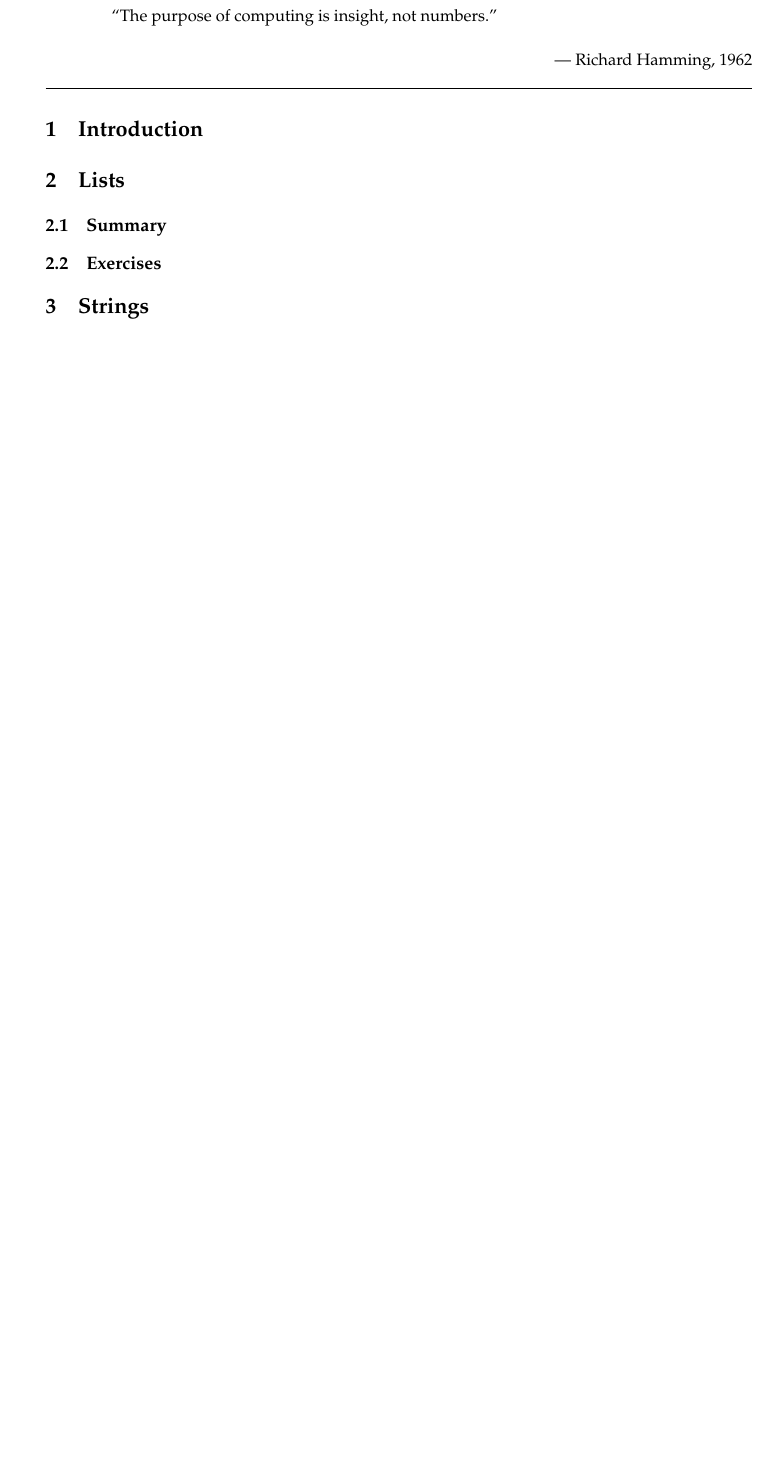
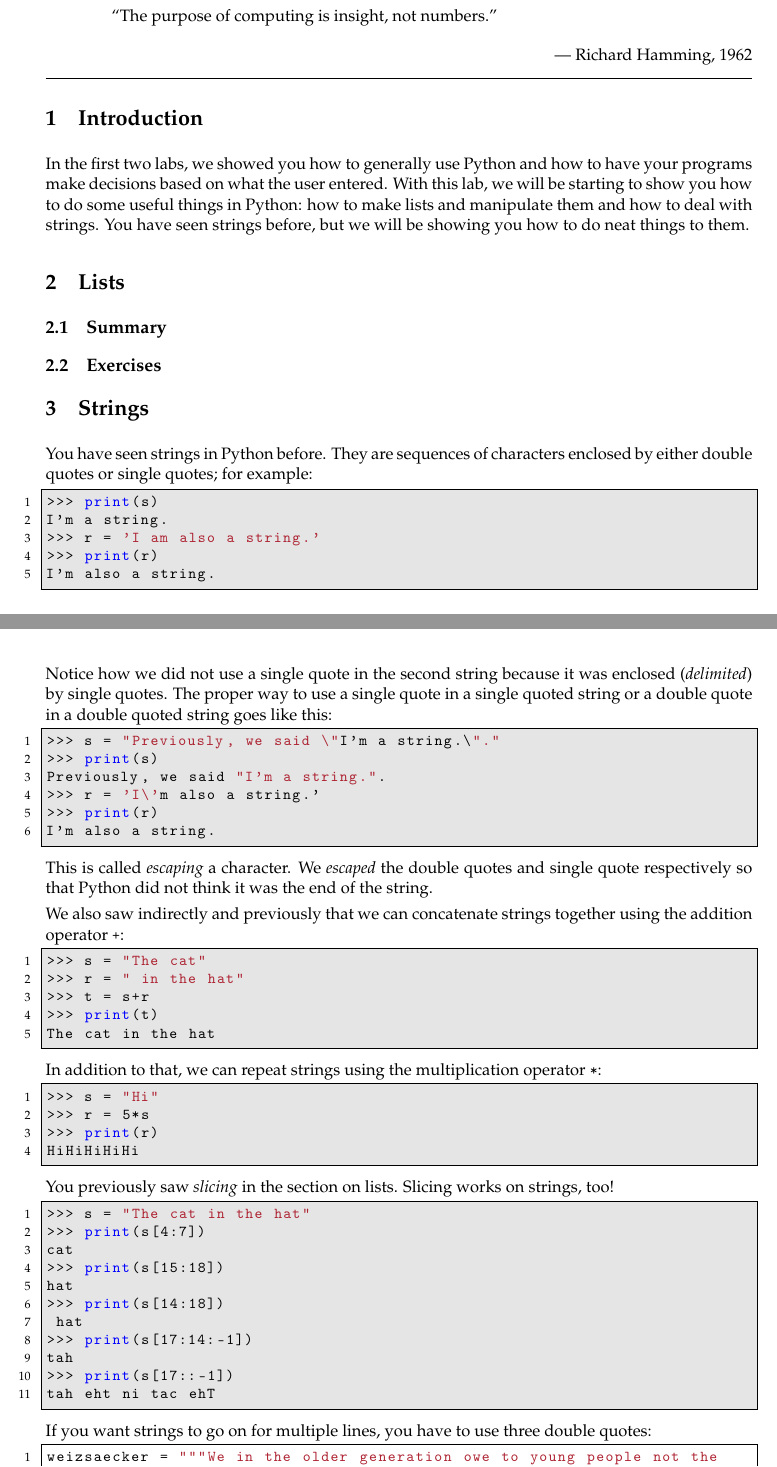
Before and after one commit to NMTPythonistas/nmt_python_labs, a LaTeX document (new_labs/lab3.tex): part of page 1 of 2 before the commit and two parts of pages 1 and 2 of 4 after it, the two joined at a grey line, cut so that both start at the same text, the shorter picture padded with empty space. Compiled offline with pdfLaTeX.

Commit message:
Adding stuff to strings. Taking a small break.

```diff
--- a/new_labs/lab3.tex
+++ b/new_labs/lab3.tex
@@ -41,6 +41,11 @@
 \hrule
 
 \section{Introduction}
+In the first two labs, we showed you how to generally use Python and how to
+have your programs make decisions based on what the user entered. With this
+lab, we will be starting to show you how to do some useful things in Python:
+how to make lists and manipulate them and how to deal with strings. You have
+seen strings before, but we will be showing you how to do neat things to them.
 
 \section{Lists}
 \subsection{Summary}
@@ -49,3 +54,82 @@
 \label{subsec:listsex}
 
 \section{Strings}
+
+You have seen strings in Python before. They are sequences of characters
+enclosed by either double quotes or single quotes; for example:
+\begin{lstlisting}[style=ipython,language=Octave] % string escaping issues with Python style
+>>> s = "I'm a string."
+>>> print(s)
+I'm a string.
+>>> r = 'I am also a string.'
+>>> print(r)
+I'm also a string.
+\end{lstlisting}
+
+Notice how we did not use a single quote in the second string because it was
+enclosed (\emph{delimited}) by single quotes. The proper way to use a single
+quote in a single quoted string or a double quote in a double quoted string
+goes like this:
+\begin{lstlisting}[style=ipython,language=Octave]
+>>> s = "Previously, we said \"I'm a string.\"."
+>>> print(s)
+Previously, we said "I'm a string.".
+>>> r = 'I\'m also a string.'
+>>> print(r)
+I'm also a string.
+\end{lstlisting}
+This is called \emph{escaping} a character. We \emph{escaped} the double quotes
+and single quote respectively so that Python did not think it was the end of
+the string.
+
+% show ' in "
+% show " in '
+% show \n in '
+% show raw for \n
+
+We also saw indirectly and previously that we can concatenate strings together
+using the addition operator \lstinline!+!:
+\begin{lstlisting}[style=ipython,language=Octave] % octave doesn't have in
+keyword
+>>> s = "The cat"
+>>> r = " in the hat"
+>>> t = s+r
+>>> print(t)
+The cat in the hat
+\end{lstlisting}
+
+In addition to that, we can repeat strings using the multiplication operator
+\lstinline!*!:
+\begin{lstlisting}[style=ipython]
+>>> s = "Hi"
+>>> r = 5*s
+>>> print(r)
+HiHiHiHiHi
+\end{lstlisting}
+
+% literals next to each other concat
+% strings immutable
+% create new string if need change
+% len()
+
+You previously saw \emph{slicing} in the section on lists. Slicing works on strings, too!
+\begin{lstlisting}[style=ipython]
+>>> s = "The cat in the hat"
+>>> print(s[4:7])
+cat
+>>> print(s[15:18])
+hat
+>>> print(s[14:18])
+ hat
+>>> print(s[17:14:-1])
+tah
+>>> print(s[17::-1])
+tah eht ni tac ehT
+\end{lstlisting}
+
+
+If you want strings to go on for multiple lines, you have to use three double
+quotes:
+\begin{lstlisting}
+weizsaecker = """We in the older generation owe to young people not the
+fulfillment of dreams but honesty. We must help younger people to
```
Also changed, not shown: new_labs/lab3.tex (12 more changed lines).
